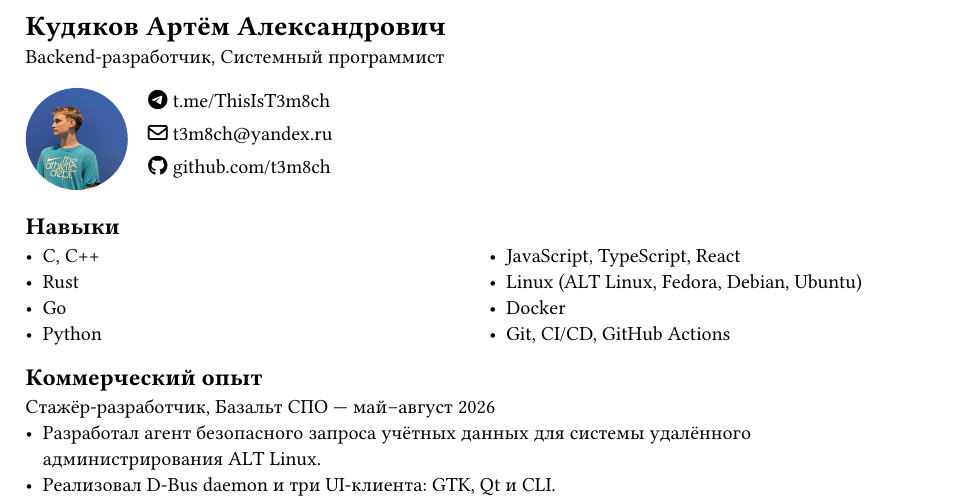
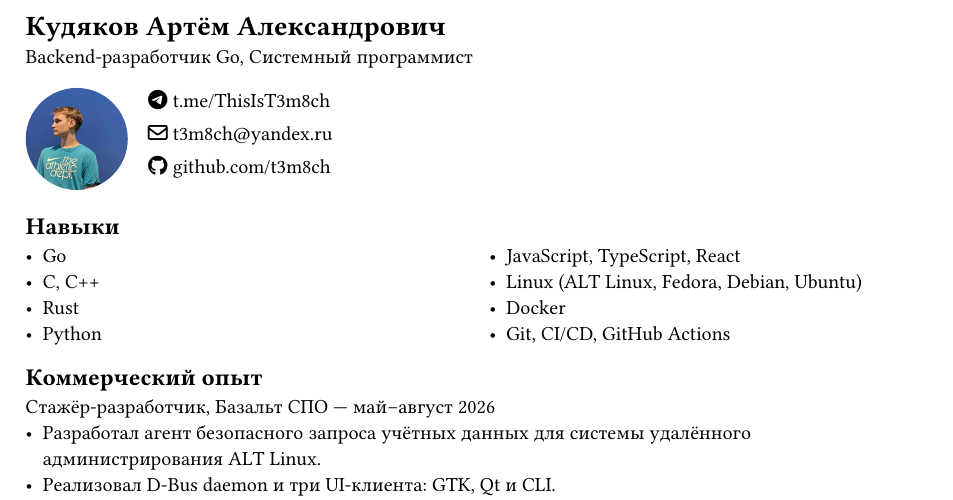
Before and after one commit to t3m8ch/cv, a Typst document (main.typ): part of the page, cut so that both start at the same text. The pictures show the PDF file main.pdf that the author committed with the source.

Commit message:
fix: some fixes

```diff
--- a/main.typ
+++ b/main.typ
@@ -12,7 +12,7 @@
 
 = Кудяков Артём Александрович
 
-Backend-разработчик, Системный программист
+Backend-разработчик Go, Системный программист
 
 #grid(
   columns: (auto, 1fr, 1fr),
```
Also changed, not shown: main.pdf, main.typ (2 more changed lines).
